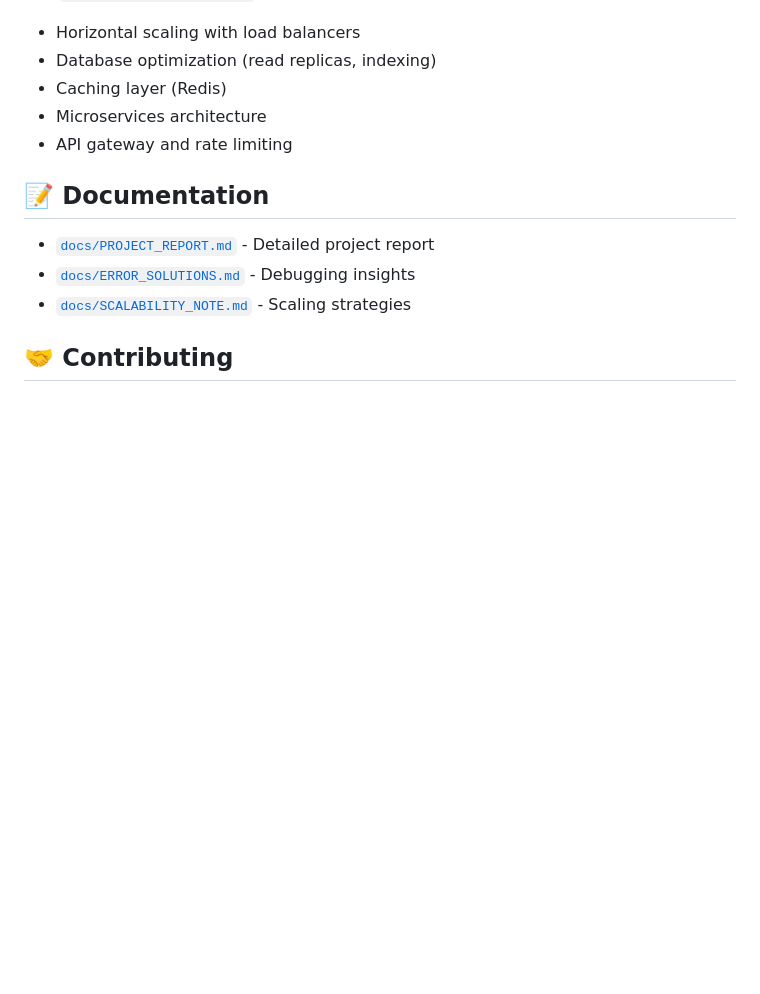
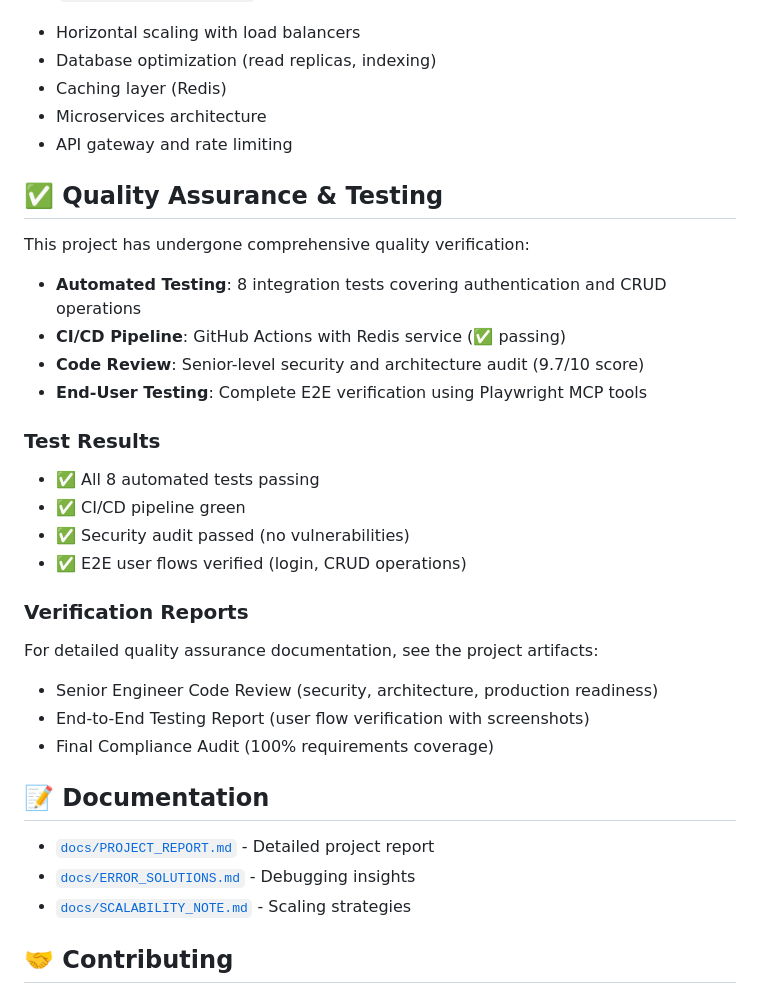
Before and after one commit to ysocrius/flask-jwt-task-api, a Markdown page: README.md, the part around the change. GitHub-like rendering; blank space fills up the shorter version.

Commit message:
docs: Add Quality Assurance section and testing rules

```diff
--- a/README.md
+++ b/README.md
@@ -249,6 +249,27 @@ See `docs/SCALABILITY_NOTE.md` for detailed scaling strategies including:
 - Microservices architecture
 - API gateway and rate limiting
 
+## ✅ Quality Assurance & Testing
+
+This project has undergone comprehensive quality verification:
+
+- **Automated Testing**: 8 integration tests covering authentication and CRUD operations
+- **CI/CD Pipeline**: GitHub Actions with Redis service (✅ passing)
+- **Code Review**: Senior-level security and architecture audit (9.7/10 score)
+- **End-User Testing**: Complete E2E verification using Playwright MCP tools
+
+### Test Results
+- ✅ All 8 automated tests passing
+- ✅ CI/CD pipeline green
+- ✅ Security audit passed (no vulnerabilities)
+- ✅ E2E user flows verified (login, CRUD operations)
+
+### Verification Reports
+For detailed quality assurance documentation, see the project artifacts:
+- Senior Engineer Code Review (security, architecture, production readiness)
+- End-to-End Testing Report (user flow verification with screenshots)
+- Final Compliance Audit (100% requirements coverage)
+
 ## 📝 Documentation
 
 - [`docs/PROJECT_REPORT.md`](docs/PROJECT_REPORT.md) - Detailed project report
```
